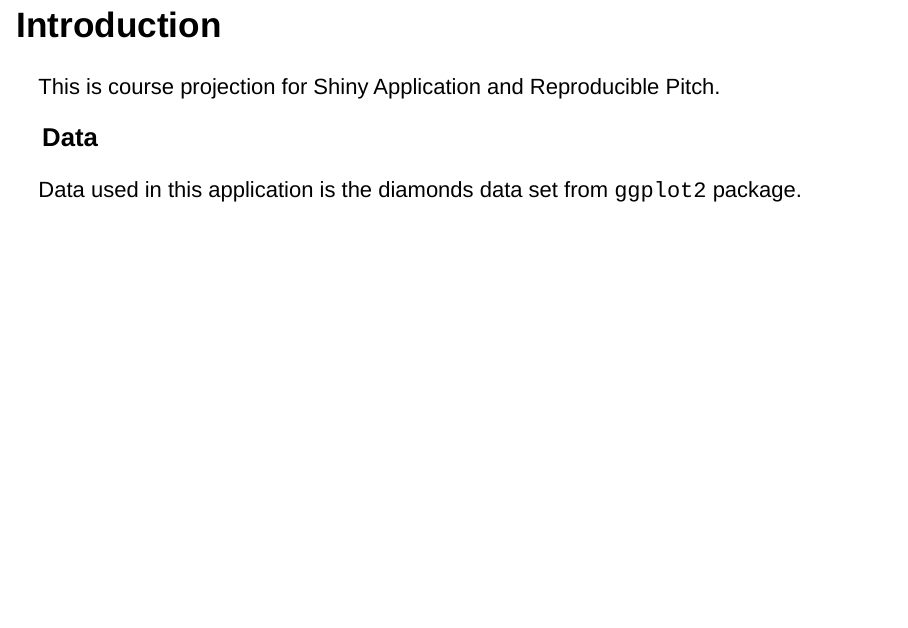
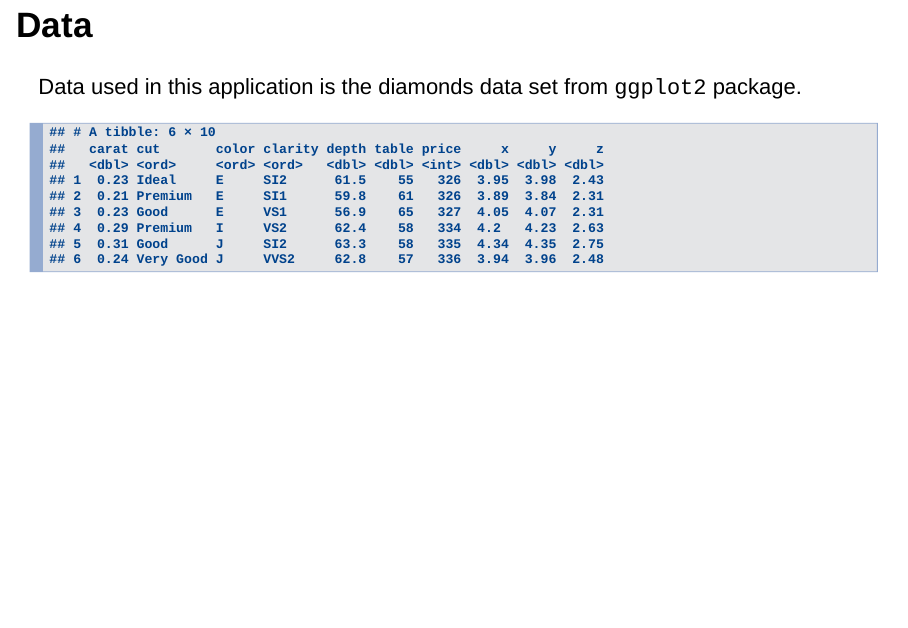
Before and after one commit to gongshan0521/ShinyApplicationReproduciblePitch, an R Markdown document (Project3.Rmd): page 2 of 4 before the commit and page 3 of 5 after it. Rendered offline with R 4.5, knitr and Pandoc, with nearby package versions; drawn as Slidy slides in place of the format the file asks for.

````diff
--- a/Project3.Rmd
+++ b/Project3.Rmd
@@ -7,15 +7,20 @@
 
 ```{r setup, include=FALSE}
 knitr::opts_chunk$set(echo = FALSE)
+library(ggplot2)
 ```
 
 ## Introduction
 
 This is course projection for Shiny Application and Reproducible Pitch.
 
-### Data
+## Data
 
 Data used in this application is the diamonds data set from `ggplot2` package.
+
+```{r}
+head(diamonds)
+```
 
 
 ## Prediction of Diamond Price
@@ -31,6 +36,7 @@
 
 ## Applicaiton Notes
 
-Click the following link for the application.
+Click the following link for the [application](https://shangong.shinyapps.io/shinyapplicationreproduciblepitch/).
 
-Click the following link for the project files on Github.
+
+Click the following link for the project files on [Github](https://github.com/gongshan0521/ShinyApplicationReproduciblePitch).
````
Also changed, not shown: Project3.html, 1 other file.
